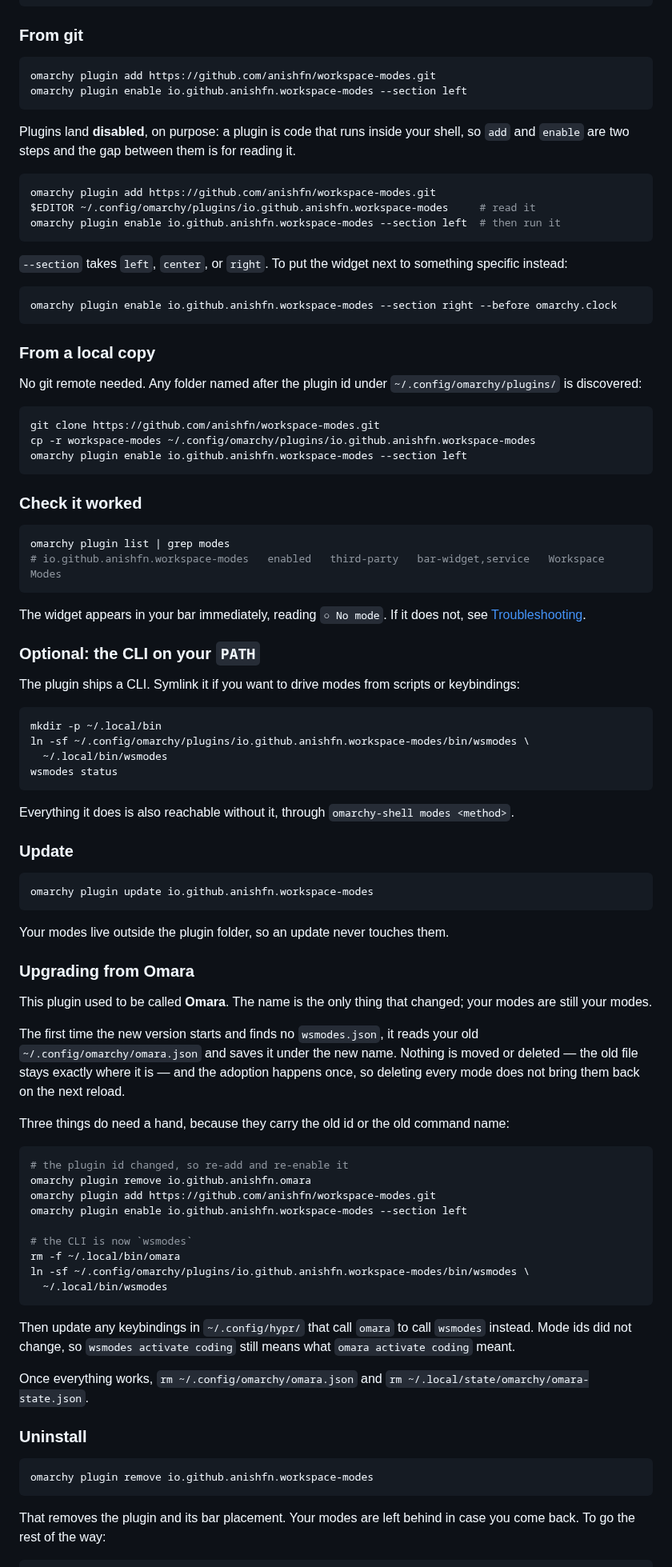
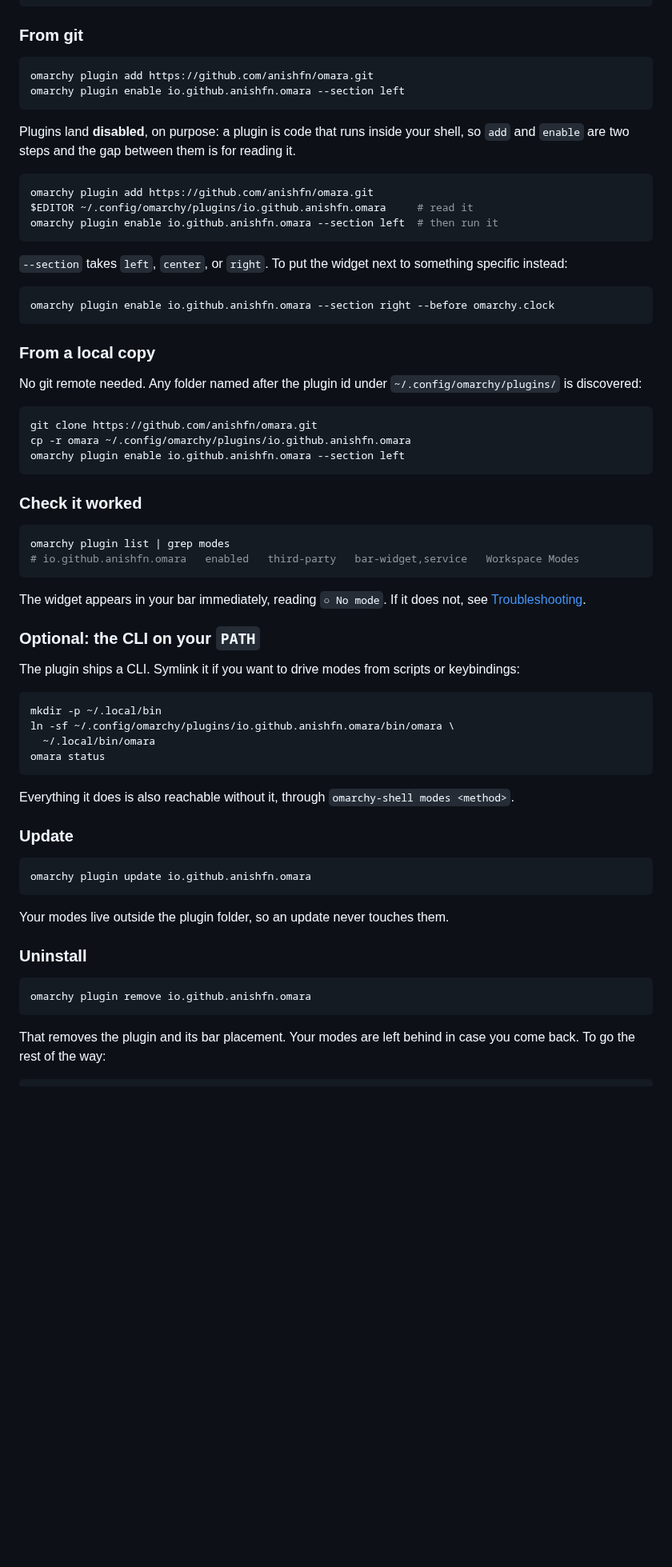
Before and after one commit to anishfn/omara, a Markdown page: README.md, the part around one of its changes. Shown at 80% size. GitHub-like rendering; blank space fills up the shorter version.

````diff
--- a/README.md
+++ b/README.md
@@ -121,8 +121,8 @@ omarchy plugin list >/dev/null && echo "plugin support: ok"
 ### From git
 
 ```bash
-omarchy plugin add https://github.com/anishfn/workspace-modes.git
-omarchy plugin enable io.github.anishfn.workspace-modes --section left
+omarchy plugin add https://github.com/anishfn/omara.git
+omarchy plugin enable io.github.anishfn.omara --section left
 ```
 
 Plugins land **disabled**, on purpose: a plugin is code that runs inside your
@@ -130,16 +130,16 @@ shell, so `add` and `enable` are two steps and the gap between them is for
 reading it.
 
 ```bash
-omarchy plugin add https://github.com/anishfn/workspace-modes.git
-$EDITOR ~/.config/omarchy/plugins/io.github.anishfn.workspace-modes     # read it
-omarchy plugin enable io.github.anishfn.workspace-modes --section left  # then run it
+omarchy plugin add https://github.com/anishfn/omara.git
+$EDITOR ~/.config/omarchy/plugins/io.github.anishfn.omara     # read it
+omarchy plugin enable io.github.anishfn.omara --section left  # then run it
 ```
 
 `--section` takes `left`, `center`, or `right`. To put the widget next to
 something specific instead:
 
 ```bash
-omarchy plugin enable io.github.anishfn.workspace-modes --section right --before omarchy.clock
+omarchy plugin enable io.github.anishfn.omara --section right --before omarchy.clock
 ```
 
 ### From a local copy
@@ -148,16 +148,16 @@ No git remote needed. Any folder named after the plugin id under
 `~/.config/omarchy/plugins/` is discovered:
 
 ```bash
-git clone https://github.com/anishfn/workspace-modes.git
-cp -r workspace-modes ~/.config/omarchy/plugins/io.github.anishfn.workspace-modes
-omarchy plugin enable io.github.anishfn.workspace-modes --section left
+git clone https://github.com/anishfn/omara.git
+cp -r omara ~/.config/omarchy/plugins/io.github.anishfn.omara
+omarchy plugin enable io.github.anishfn.omara --section left
 ```
 
 ### Check it worked
 
 ```bash
 omarchy plugin list | grep modes
-# io.github.anishfn.workspace-modes   enabled   third-party   bar-widget,service   Workspace Modes
+# io.github.anishfn.omara   enabled   third-party   bar-widget,service   Workspace Modes
 ```
 
 The widget appears in your bar immediately, reading `○ No mode`. If it does
@@ -170,9 +170,9 @@ keybindings:
 
 ```bash
 mkdir -p ~/.local/bin
-ln -sf ~/.config/omarchy/plugins/io.github.anishfn.workspace-modes/bin/wsmodes \
-  ~/.local/bin/wsmodes
-wsmodes status
+ln -sf ~/.config/omarchy/plugins/io.github.anishfn.omara/bin/omara \
+  ~/.local/bin/omara
+omara status
 ```
 
 Everything it does is also reachable without it, through
@@ -181,48 +181,15 @@ Everything it does is also reachable without it, through
 ### Update
 
 ```bash
-omarchy plugin update io.github.anishfn.workspace-modes
+omarchy plugin update io.github.anishfn.omara
 ```
 
 Your modes live outside the plugin folder, so an update never touches them.
 
-### Upgrading from Omara
-
-This plugin used to be called **Omara**. The name is the only thing that
-changed; your modes are still your modes.
-
-The first time the new version starts and finds no `wsmodes.json`, it reads
-your old `~/.config/omarchy/omara.json` and saves it under the new name.
-Nothing is moved or deleted — the old file stays exactly where it is — and the
-adoption happens once, so deleting every mode does not bring them back on the
-next reload.
-
-Three things do need a hand, because they carry the old id or the old command
-name:
-
-```bash
-# the plugin id changed, so re-add and re-enable it
-omarchy plugin remove io.github.anishfn.omara
-omarchy plugin add https://github.com/anishfn/workspace-modes.git
-omarchy plugin enable io.github.anishfn.workspace-modes --section left
-
-# the CLI is now `wsmodes`
-rm -f ~/.local/bin/omara
-ln -sf ~/.config/omarchy/plugins/io.github.anishfn.workspace-modes/bin/wsmodes \
-  ~/.local/bin/wsmodes
-```
-
-Then update any keybindings in `~/.config/hypr/` that call `omara` to call
-`wsmodes` instead. Mode ids did not change, so `wsmodes activate coding` still
-means what `omara activate coding` meant.
-
-Once everything works, `rm ~/.config/omarchy/omara.json` and
-`rm ~/.local/state/omarchy/omara-state.json`.
-
 ### Uninstall
 
 ```bash
-omarchy plugin remove io.github.anishfn.workspace-modes
+omarchy plugin remove io.github.anishfn.omara
 ```
 
 That removes the plugin and its bar placement. Your modes are left behind in
````
Also changed, not shown: other parts of README.md (+51 -51 lines), BUGS.md (+2 -2 lines), assets/omara.png (renamed from assets/workspace-modes.png), 11 other files.
